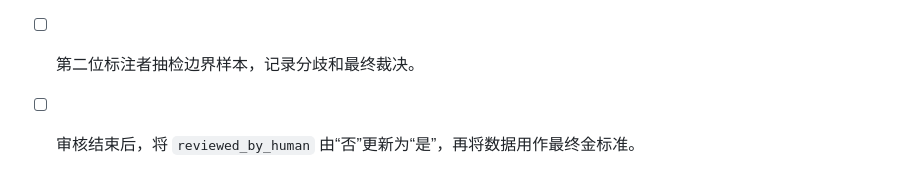
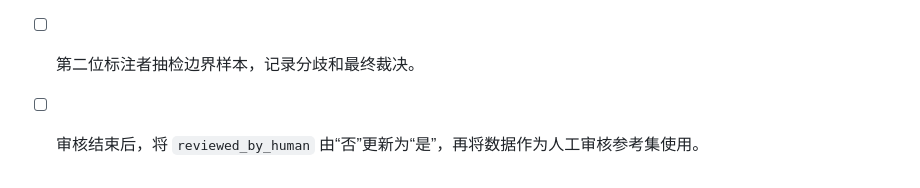
Before and after one commit to yshk9364-ux/tourism-review-llm-evaluation, a Markdown page: guidelines/annotation_guideline.md, the part around the change. Rendered like a GitHub page.

```diff
--- a/guidelines/annotation_guideline.md
+++ b/guidelines/annotation_guideline.md
@@ -55,4 +55,4 @@
 - [ ] evidence 是原文中的连续片段，可用原文检索到。
 - [ ] 复杂、反讽、模糊或信息不足评论已正确标记人工复核。
 - [ ] 第二位标注者抽检边界样本，记录分歧和最终裁决。
-- [ ] 审核结束后，将 `reviewed_by_human` 由“否”更新为“是”，再将数据用作最终金标准。
+- [ ] 审核结束后，将 `reviewed_by_human` 由“否”更新为“是”，再将数据作为人工审核参考集使用。
```
Also changed, not shown: README.md (+1 -1 lines).
